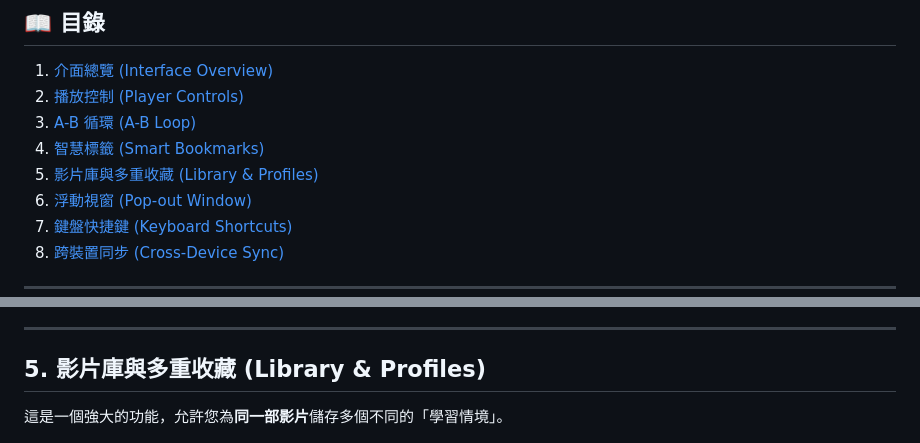
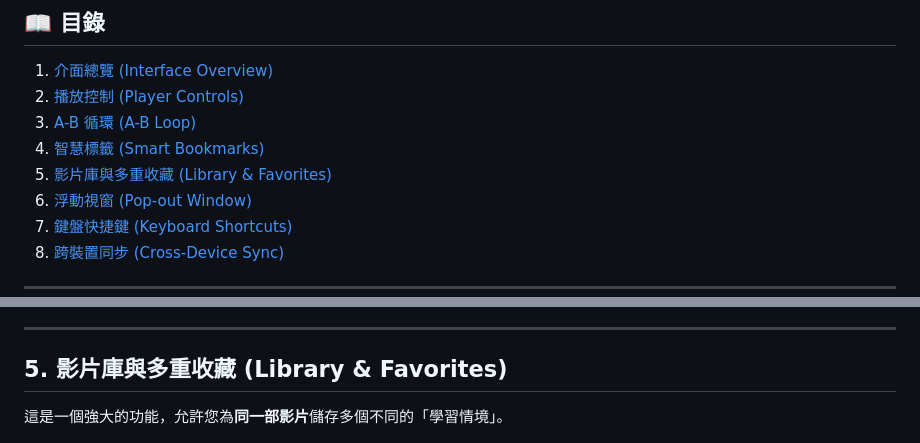
Before and after one commit to victor-hsu0618/youtube-sidebar-control, a Markdown page: docs/USER_MANUAL.zh-TW.md, 2 parts joined by grey strips. Rendered like a GitHub page.

Commit message:
Docs: Fix corrupted text and remaining Profile references

```diff
--- a/docs/USER_MANUAL.zh-TW.md
+++ b/docs/USER_MANUAL.zh-TW.md
@@ -14,7 +14,7 @@
 2.  [播放控制 (Player Controls)](#2-播放控制-player-controls)
 3.  [A-B 循環 (A-B Loop)](#3-a-b-循環-a-b-loop)
 4.  [智慧標籤 (Smart Bookmarks)](#4-智慧標籤-smart-bookmarks)
-5.  [影片庫與多重收藏 (Library & Profiles)](#5-影片庫與多重收藏-library--profiles)
+5.  [影片庫與多重收藏 (Library & Favorites)](#5-影片庫與多重收藏-library--favorites)
 6.  [浮動視窗 (Pop-out Window)](#6-浮動視窗-pop-out-window)
 7.  [鍵盤快捷鍵 (Keyboard Shortcuts)](#7-鍵盤快捷鍵-keyboard-shortcuts)
 8.  [跨裝置同步 (Cross-Device Sync)](#8-跨裝置同步-cross-device-sync)
@@ -98,7 +98,7 @@
 
 ---
 
-## 5. 影片庫與多重收藏 (Library & Profiles)
+## 5. 影片庫與多重收藏 (Library & Favorites)
 
 這是一個強大的功能，允許您為**同一部影片**儲存多個不同的「學習情境」。
 
```
